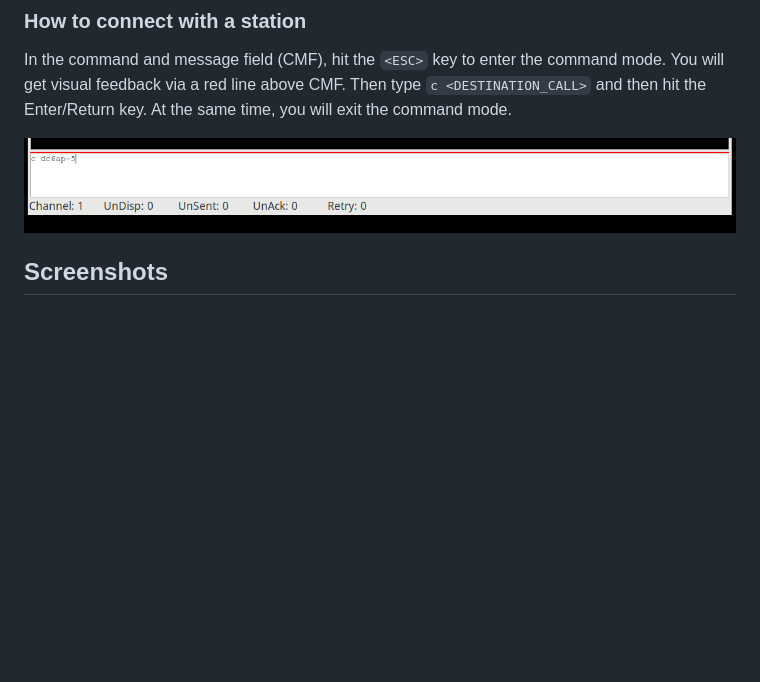
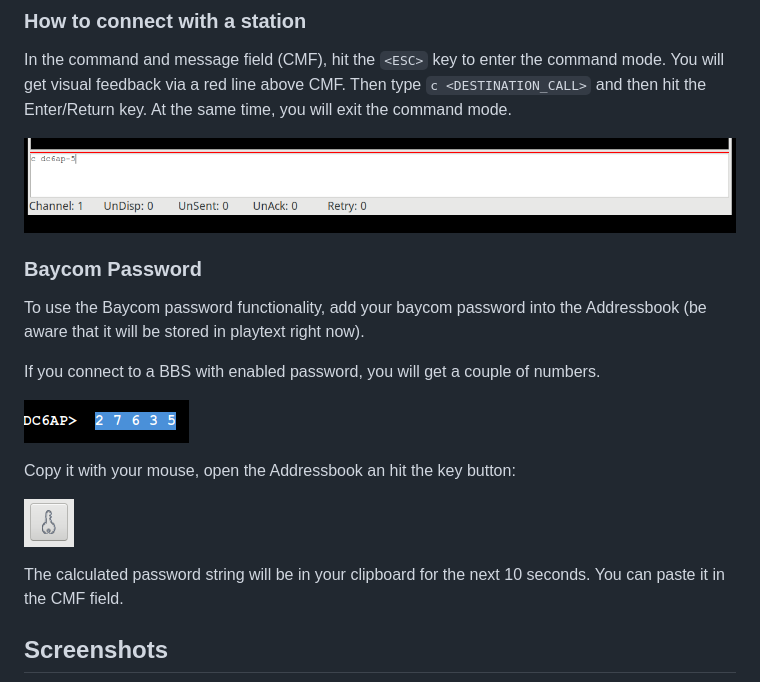
Before and after one commit to andreaspeters/flexpacket, a Markdown page: README.md, the part around the change. Drawn GitHub-style; pictures changed too: vx_images/image_2024-12-12-17-49-42.png (added), vx_images/image_2024-12-12-17-50-48.png (added); blank space fills up the shorter version.

```diff
--- a/README.md
+++ b/README.md
@@ -41,6 +41,22 @@ you will exit the command mode.
 
 ![image_2024-12-11-22-57-18](vx_images/image_2024-12-11-22-57-18.png)
 
+### Baycom Password
+
+To use the Baycom password functionality, add your baycom password into the
+Addressbook (be aware that it will be stored in playtext right now).
+
+If you connect to a BBS with enabled password, you will get a couple of numbers.
+
+![image_2024-12-12-17-49-42](vx_images/image_2024-12-12-17-49-42.png)
+
+Copy it with your mouse, open the Addressbook an hit the key button:
+
+![image_2024-12-12-17-50-48](vx_images/image_2024-12-12-17-50-48.png)
+
+The calculated password string will be in your clipboard for the next 10 seconds.
+You can paste it in the CMF field.
+
 
 ## Screenshots
 
```
Also changed, not shown: CHANGELOG.md (added, +11 -0 lines), 10 other files.
